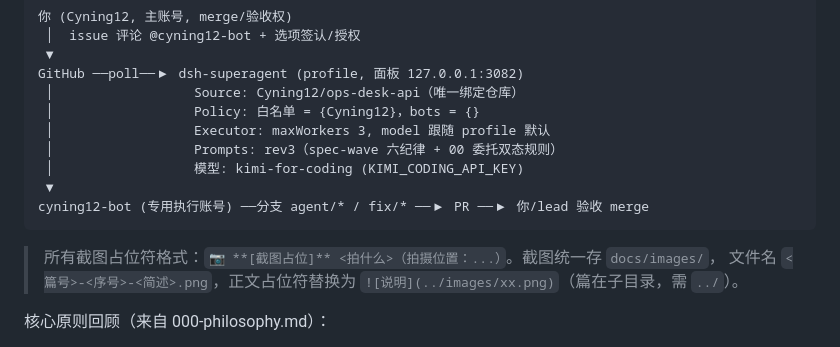
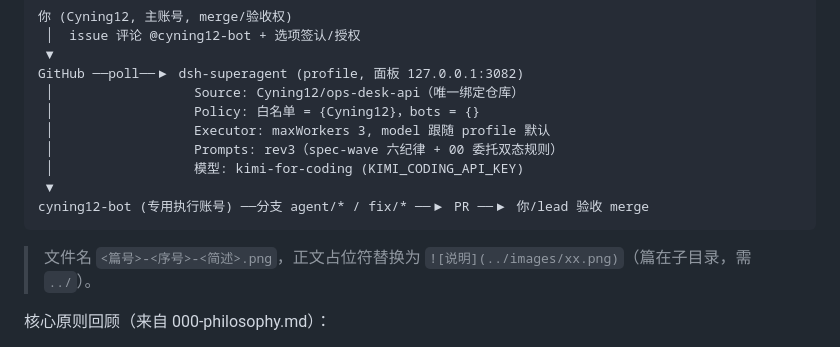
Before and after one commit to Cyning12/ops-desk-workspace, a Markdown page: docs/dsh-superagent-series/00-索引.md, the part around the change. GitHub-like rendering.

Commit message:
docs(series-10/00): 概览健康截图落位；索引删除占位符格式说明（截图已全部落盘）

````diff
--- a/docs/dsh-superagent-series/00-索引.md
+++ b/docs/dsh-superagent-series/00-索引.md
@@ -47,7 +47,6 @@ GitHub ──poll──▶ dsh-superagent (profile, 面板 127.0.0.1:3082)
 cyning12-bot (专用执行账号) ──分支 agent/* / fix/* ──▶ PR ──▶ 你/lead 验收 merge
 ```
 
-> 所有截图占位符格式：`📷 **[截图占位]** <拍什么>（拍摄位置：...）`。截图统一存 `docs/images/`，
 > 文件名 `<篇号>-<序号>-<简述>.png`，正文占位符替换为 `![说明](../images/xx.png)`（篇在子目录，需 `../`）。
 
 核心原则回顾（来自 000-philosophy.md）：
````
Also changed, not shown: docs/dsh-superagent-series/10-模板与速查.md (+1 -1 lines), docs/images/10-1-概览-健康总览.jpg (added).
